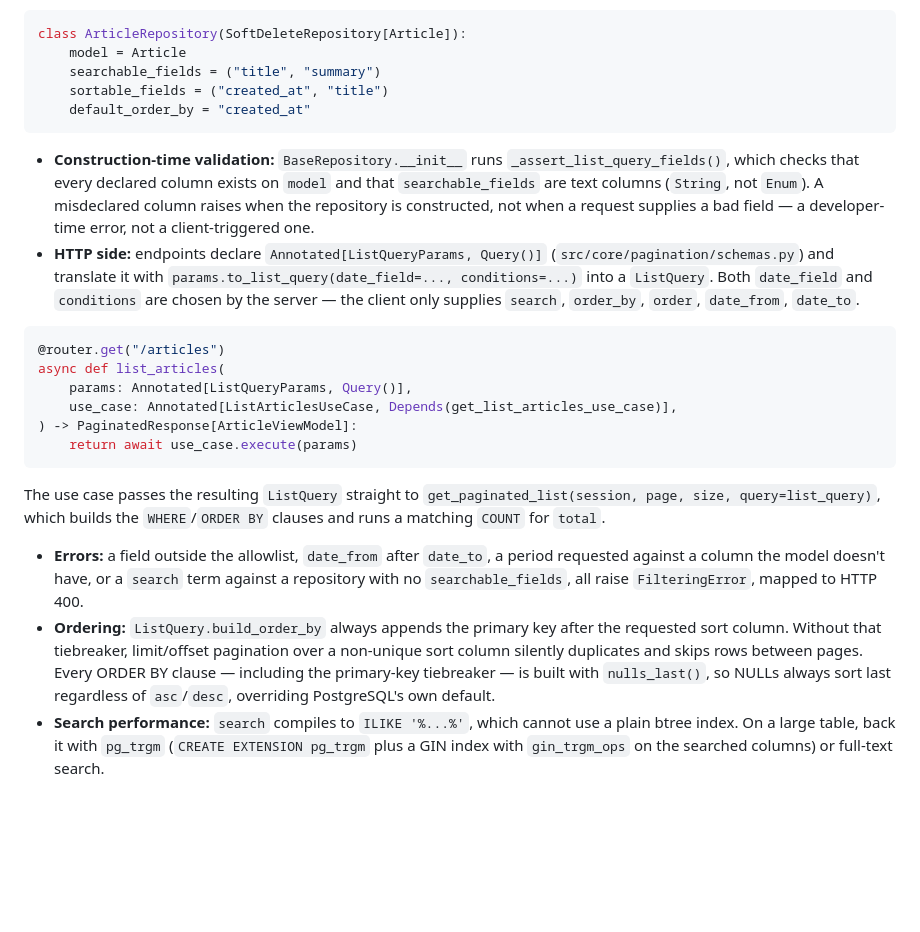
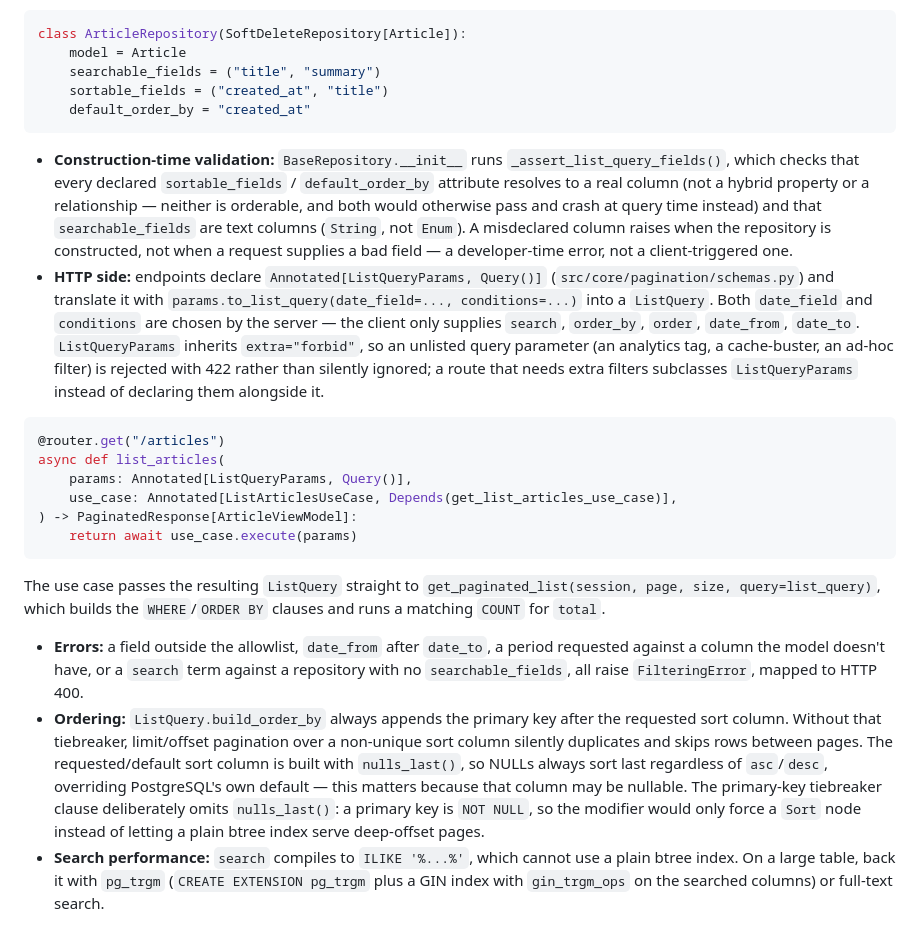
Before and after one commit to darkweid/fastapi-template, a Markdown page: docs/readme/architecture.md, the part around the change. Drawn GitHub-style; blank space fills up the shorter version.

Commit message:
docs: correct list-query claims in architecture.md after the fix wave
Three sentences no longer matched the code:

- "checks that every declared column exists on model" understated the
  construction-time check, which now also rejects hybrid properties
  and relationships in sortable_fields/default_order_by (I1).
- "every ORDER BY clause - including the primary-key tiebreaker - is
  built with nulls_last()" is now false: the PK tiebreaker deliberately
  omits it (M2), since a NOT NULL primary key gets nothing from the
  modifier but loses plain-btree-index service on deep-offset pages.
- extra="forbid" on ListQueryParams was undocumented even though it is
  now live (no endpoint used PaginationParams before this branch); a
  sentence now states unknown query parameters 422, and that a route
  needing extra filters subclasses ListQueryParams (M6).

````diff
--- a/docs/readme/architecture.md
+++ b/docs/readme/architecture.md
@@ -64,8 +64,8 @@ class ArticleRepository(SoftDeleteRepository[Article]):
     default_order_by = "created_at"
 ```
 
-- **Construction-time validation:** `BaseRepository.__init__` runs `_assert_list_query_fields()`, which checks that every declared column exists on `model` and that `searchable_fields` are text columns (`String`, not `Enum`). A misdeclared column raises when the repository is constructed, not when a request supplies a bad field — a developer-time error, not a client-triggered one.
-- **HTTP side:** endpoints declare `Annotated[ListQueryParams, Query()]` (`src/core/pagination/schemas.py`) and translate it with `params.to_list_query(date_field=..., conditions=...)` into a `ListQuery`. Both `date_field` and `conditions` are chosen by the server — the client only supplies `search`, `order_by`, `order`, `date_from`, `date_to`.
+- **Construction-time validation:** `BaseRepository.__init__` runs `_assert_list_query_fields()`, which checks that every declared `sortable_fields` / `default_order_by` attribute resolves to a real column (not a hybrid property or a relationship — neither is orderable, and both would otherwise pass and crash at query time instead) and that `searchable_fields` are text columns (`String`, not `Enum`). A misdeclared column raises when the repository is constructed, not when a request supplies a bad field — a developer-time error, not a client-triggered one.
+- **HTTP side:** endpoints declare `Annotated[ListQueryParams, Query()]` (`src/core/pagination/schemas.py`) and translate it with `params.to_list_query(date_field=..., conditions=...)` into a `ListQuery`. Both `date_field` and `conditions` are chosen by the server — the client only supplies `search`, `order_by`, `order`, `date_from`, `date_to`. `ListQueryParams` inherits `extra="forbid"`, so an unlisted query parameter (an analytics tag, a cache-buster, an ad-hoc filter) is rejected with 422 rather than silently ignored; a route that needs extra filters subclasses `ListQueryParams` instead of declaring them alongside it.
 
 ```python
 @router.get("/articles")
@@ -79,7 +79,7 @@ async def list_articles(
 The use case passes the resulting `ListQuery` straight to `get_paginated_list(session, page, size, query=list_query)`, which builds the `WHERE`/`ORDER BY` clauses and runs a matching `COUNT` for `total`.
 
 - **Errors:** a field outside the allowlist, `date_from` after `date_to`, a period requested against a column the model doesn't have, or a `search` term against a repository with no `searchable_fields`, all raise `FilteringError`, mapped to HTTP 400.
-- **Ordering:** `ListQuery.build_order_by` always appends the primary key after the requested sort column. Without that tiebreaker, limit/offset pagination over a non-unique sort column silently duplicates and skips rows between pages. Every ORDER BY clause — including the primary-key tiebreaker — is built with `nulls_last()`, so NULLs always sort last regardless of `asc`/`desc`, overriding PostgreSQL's own default.
+- **Ordering:** `ListQuery.build_order_by` always appends the primary key after the requested sort column. Without that tiebreaker, limit/offset pagination over a non-unique sort column silently duplicates and skips rows between pages. The requested/default sort column is built with `nulls_last()`, so NULLs always sort last regardless of `asc`/`desc`, overriding PostgreSQL's own default — this matters because that column may be nullable. The primary-key tiebreaker clause deliberately omits `nulls_last()`: a primary key is `NOT NULL`, so the modifier would only force a `Sort` node instead of letting a plain btree index serve deep-offset pages.
 - **Search performance:** `search` compiles to `ILIKE '%...%'`, which cannot use a plain btree index. On a large table, back it with `pg_trgm` (`CREATE EXTENSION pg_trgm` plus a GIN index with `gin_trgm_ops` on the searched columns) or full-text search.
 
 ### Advisory Transaction Locks
````
